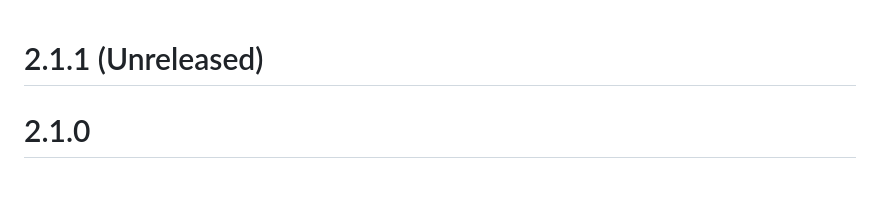
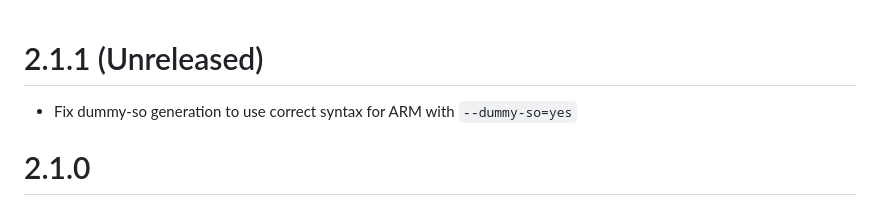
Before and after one commit to GrammaTech/gtirb-pprinter, a Markdown page: CHANGELOG.md, the part around the change. Drawn GitHub-style; blank space fills up the shorter version.

Commit message:
Update changelog: ARM dummy-so

```diff
--- a/CHANGELOG.md
+++ b/CHANGELOG.md
@@ -1,4 +1,5 @@
 # 2.1.1 (Unreleased)
+  * Fix dummy-so generation to use correct syntax for ARM with `--dummy-so=yes`
 
 # 2.1.0
   * `--asm` option now prints the assembly for each module of an IR separately
```
